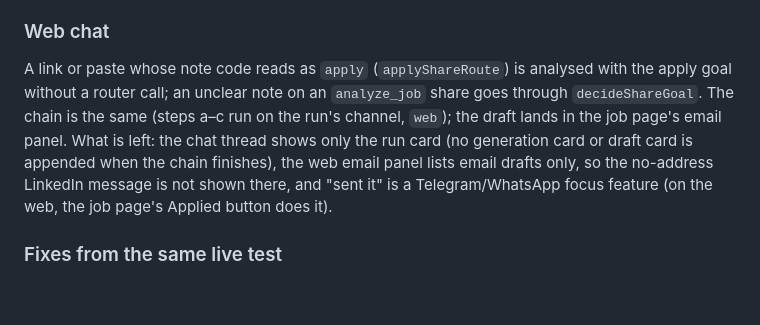
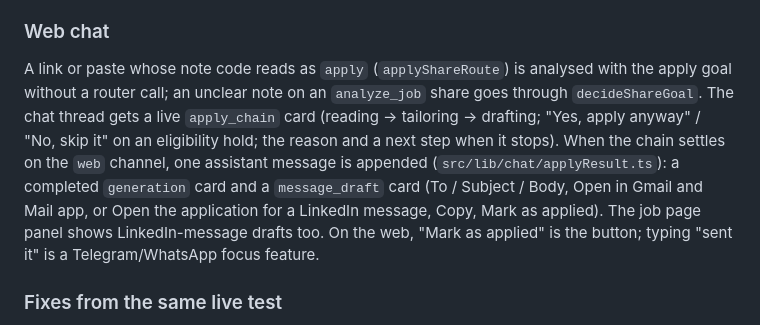
Before and after one commit to theweekendworld-engg/ai-resume-builder, a Markdown page: docs/impl/07-telegram-apply.md, the part around the change. Drawn GitHub-style; blank space fills up the shorter version.

Commit message:
Doc 07: web chat parity is built
Co-Authored-By: Claude Opus 5.5 <noreply@anthropic.com>

```diff
--- a/docs/impl/07-telegram-apply.md
+++ b/docs/impl/07-telegram-apply.md
@@ -112,13 +112,15 @@ become the answer to the pay-floor question asked minutes earlier.
 
 A link or paste whose note code reads as `apply` (`applyShareRoute`) is
 analysed with the apply goal without a router call; an unclear note on an
-`analyze_job` share goes through `decideShareGoal`. The chain is the same
-(steps a–c run on the run's channel, `web`); the draft lands in the job
-page's email panel. What is left: the chat thread shows only the run card
-(no generation card or draft card is appended when the chain finishes), the
-web email panel lists email drafts only, so the no-address LinkedIn message
-is not shown there, and "sent it" is a Telegram/WhatsApp focus feature (on
-the web, the job page's Applied button does it).
+`analyze_job` share goes through `decideShareGoal`. The chat thread gets a
+live `apply_chain` card (reading → tailoring → drafting; "Yes, apply anyway"
+/ "No, skip it" on an eligibility hold; the reason and a next step when it
+stops). When the chain settles on the `web` channel, one assistant message is
+appended (`src/lib/chat/applyResult.ts`): a completed `generation` card and a
+`message_draft` card (To / Subject / Body, Open in Gmail and Mail app, or
+Open the application for a LinkedIn message, Copy, Mark as applied). The job
+page panel shows LinkedIn-message drafts too. On the web, "Mark as applied"
+is the button; typing "sent it" is a Telegram/WhatsApp focus feature.
 
 ### Fixes from the same live test
 
```
